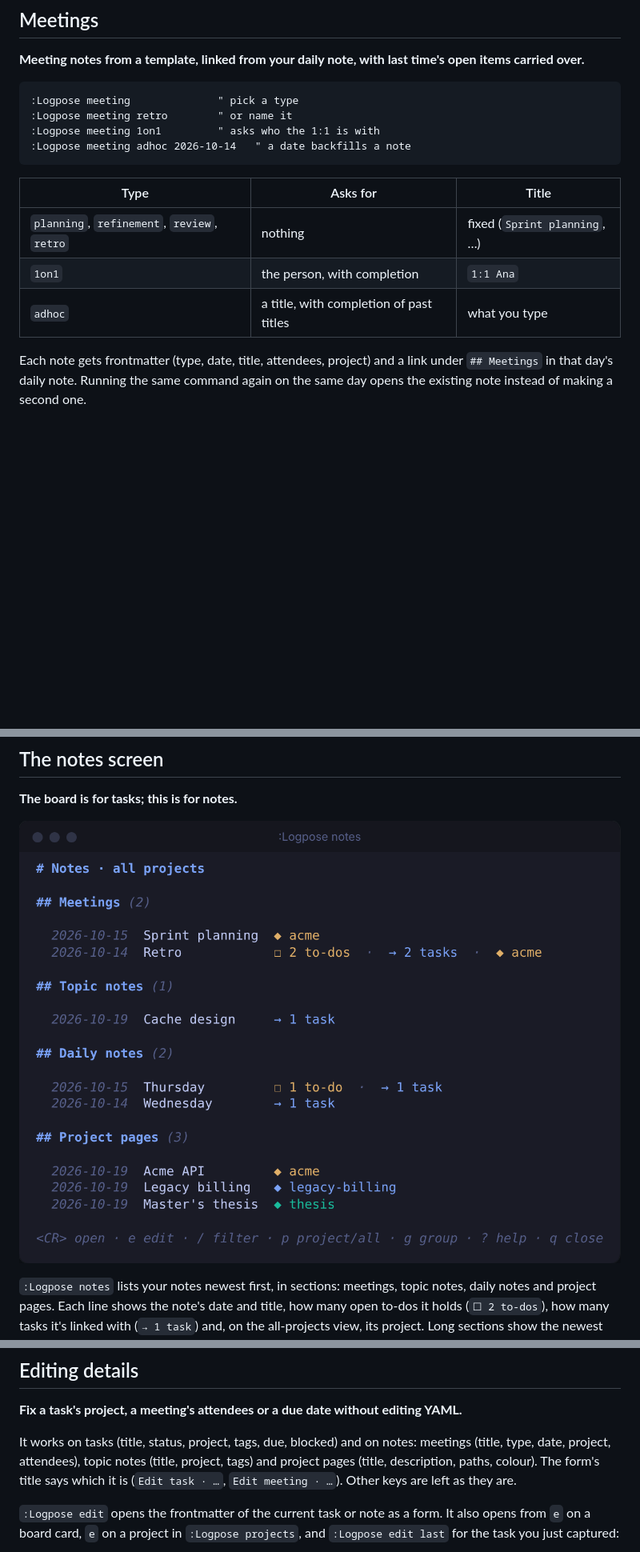
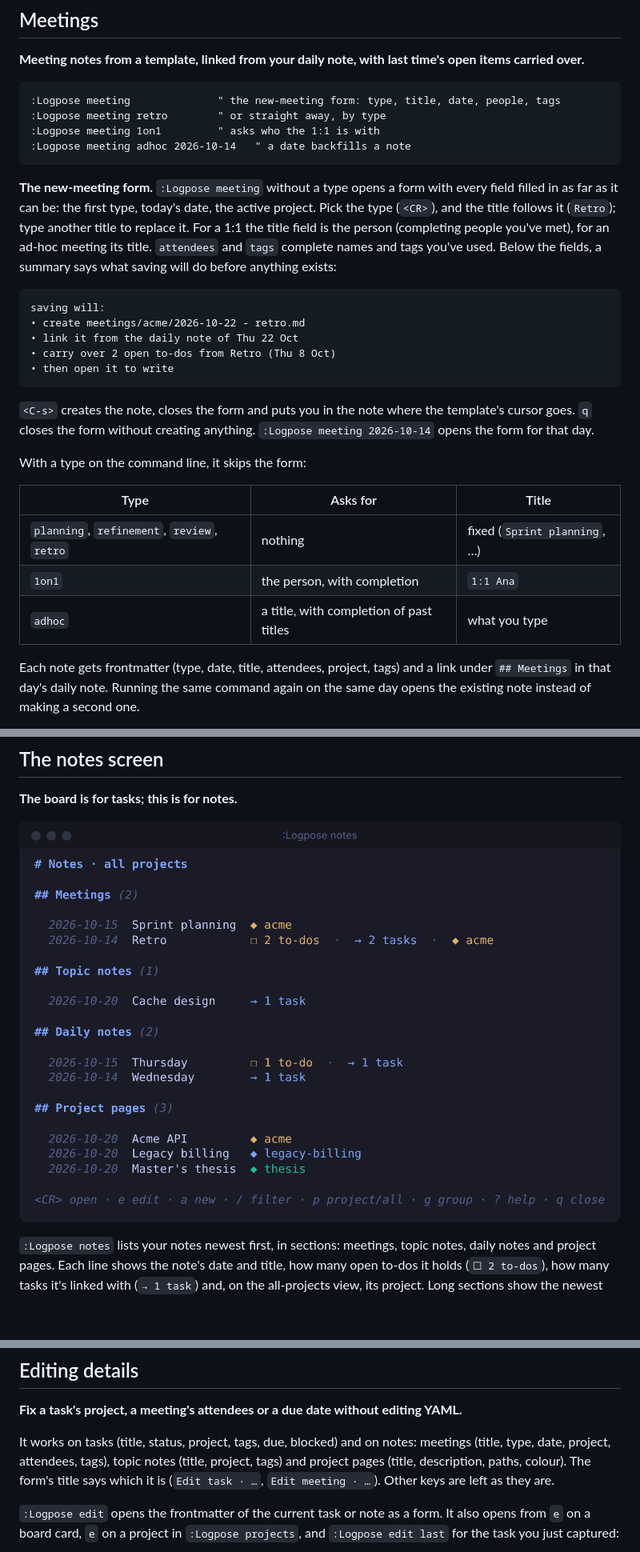
Before and after one commit to edieguez/logpose, a Markdown page: README.md, 3 parts joined by grey strips. Shown at 80% size. GitHub-like rendering; pictures changed too: docs/images/notes.png; blank space fills up the shorter version.

Commit message:
docs: new-note forms

````diff
--- a/README.md
+++ b/README.md
@@ -159,11 +159,32 @@ and blocked tasks (with the reason) under Blockers. Items are grouped by their p
 carried over.**
 
 ```vim
-:Logpose meeting              " pick a type
-:Logpose meeting retro        " or name it
+:Logpose meeting              " the new-meeting form: type, title, date, people, tags
+:Logpose meeting retro        " or straight away, by type
 :Logpose meeting 1on1         " asks who the 1:1 is with
 :Logpose meeting adhoc 2026-10-14   " a date backfills a note
 ```
+
+**The new-meeting form.** `:Logpose meeting` without a type opens a form with every field
+filled in as far as it can be: the first type, today's date, the active project. Pick the type
+(`<CR>`), and the title follows it (`Retro`); type another title to replace it. For a 1:1 the
+title field is the person (completing people you've met), for an ad-hoc meeting its title.
+`attendees` and `tags` complete names and tags you've used. Below the fields, a summary says what
+saving will do before anything exists:
+
+```text
+saving will:
+• create meetings/acme/2026-10-22 - retro.md
+• link it from the daily note of Thu 22 Oct
+• carry over 2 open to-dos from Retro (Thu 8 Oct)
+• then open it to write
+```
+
+`<C-s>` creates the note, closes the form and puts you in the note where the template's cursor
+goes. `q` closes the form without creating anything. `:Logpose meeting 2026-10-14` opens the
+form for that day.
+
+With a type on the command line, it skips the form:
 
 | Type | Asks for | Title |
 |---|---|---|
@@ -171,7 +192,7 @@ carried over.**
 | `1on1` | the person, with completion | `1:1 Ana` |
 | `adhoc` | a title, with completion of past titles | what you type |
 
-Each note gets frontmatter (type, date, title, attendees, project) and a link under
+Each note gets frontmatter (type, date, title, attendees, project, tags) and a link under
 `## Meetings` in that day's daily note. Running the same command again on the same day opens
 the existing note instead of making a second one.
 
@@ -502,7 +525,7 @@ everyone with how much involves them; pick a person to see all of it.
 **Fix a task's project, a meeting's attendees or a due date without editing YAML.**
 
 It works on tasks (title, status, project, tags, due, blocked) and on notes: meetings (title,
-type, date, project, attendees), topic notes (title, project, tags) and project pages (title,
+type, date, project, attendees, tags), topic notes (title, project, tags) and project pages (title,
 description, paths, colour). The form's title says which it is (`Edit task · …`,
 `Edit meeting · …`). Other keys are left as they are.
 
````
Also changed, not shown: other parts of README.md (+6 -3 lines), docs/SPEC.md (+29 -1 lines), 1 other file.
